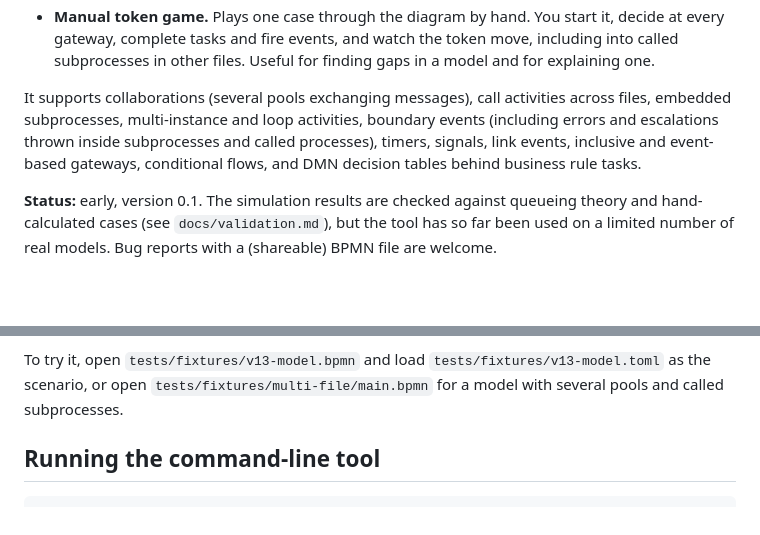
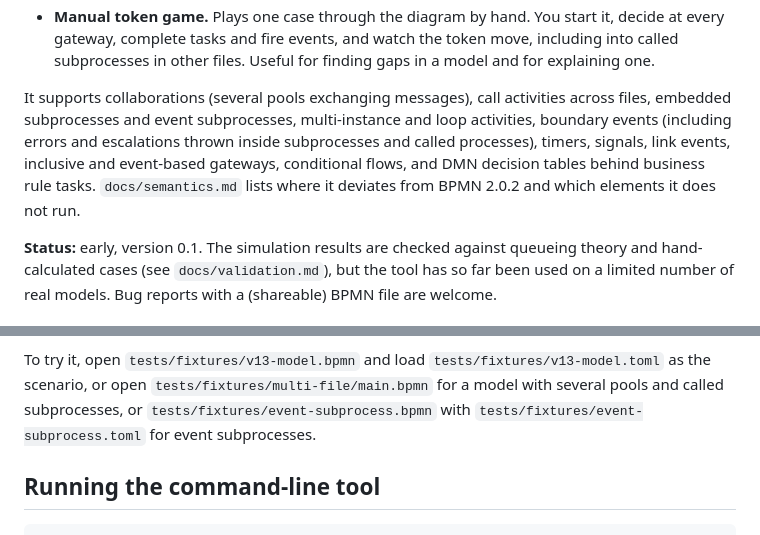
Before and after one commit to SteVio89/bpmn-sim, a Markdown page: README.md, 2 parts joined by grey strips. Rendered like a GitHub page; blank space fills up the shorter version.

Commit message:
Document event subprocesses

```diff
--- a/README.md
+++ b/README.md
@@ -18,10 +18,11 @@ Camunda 8 models) and does three things with them:
   one.
 
 It supports collaborations (several pools exchanging messages), call activities across files,
-embedded subprocesses, multi-instance and loop activities, boundary events (including errors
-and escalations thrown inside subprocesses and called processes), timers, signals, link events,
-inclusive and event-based gateways, conditional flows, and DMN decision tables behind business
-rule tasks.
+embedded subprocesses and event subprocesses, multi-instance and loop activities, boundary
+events (including errors and escalations thrown inside subprocesses and called processes),
+timers, signals, link events, inclusive and event-based gateways, conditional flows, and DMN
+decision tables behind business rule tasks. `docs/semantics.md` lists where it deviates from
+BPMN 2.0.2 and which elements it does not run.
 
 **Status:** early, version 0.1. The simulation results are checked against queueing theory
 and hand-calculated cases (see `docs/validation.md`), but the tool has so far been used on a
@@ -66,7 +67,8 @@ cargo run --release -p sim-gui
 
 To try it, open `tests/fixtures/v13-model.bpmn` and load `tests/fixtures/v13-model.toml`
 as the scenario, or open `tests/fixtures/multi-file/main.bpmn` for a model with several pools
-and called subprocesses.
+and called subprocesses, or `tests/fixtures/event-subprocess.bpmn` with
+`tests/fixtures/event-subprocess.toml` for event subprocesses.
 
 ## Running the command-line tool
 
```
Also changed, not shown: docs/semantics.md (+7 -1 lines).
